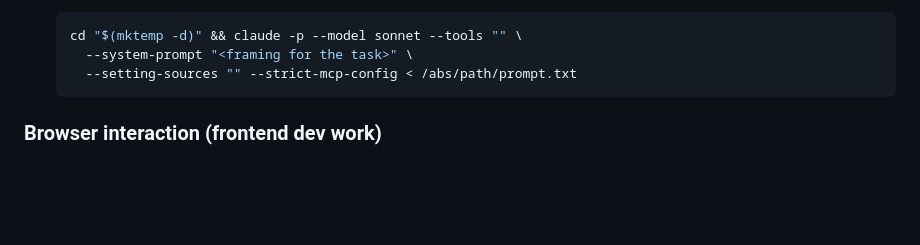
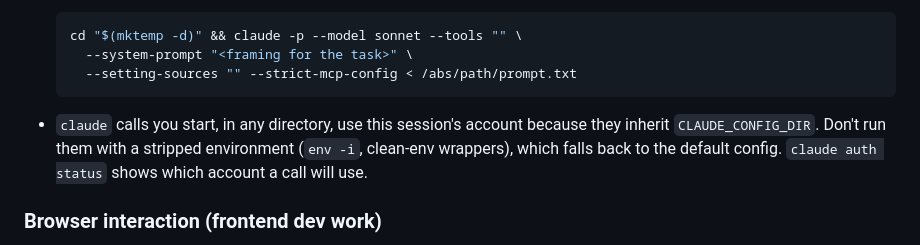
Before and after one commit to david-crespo/dotfiles, a Markdown page: claude/CLAUDE.md, the part around the change. Rendered like a GitHub page; blank space fills up the shorter version.

Commit message:
note in claude.md about config dir env for sub-calls

````diff
--- a/claude/CLAUDE.md
+++ b/claude/CLAUDE.md
@@ -84,6 +84,11 @@ Some information about the user's coding environment:
     --system-prompt "<framing for the task>" \
     --setting-sources "" --strict-mcp-config < /abs/path/prompt.txt
   ```
+
+- `claude` calls you start, in any directory, use this session's account
+  because they inherit `CLAUDE_CONFIG_DIR`. Don't run them with a stripped
+  environment (`env -i`, clean-env wrappers), which falls back to the default
+  config. `claude auth status` shows which account a call will use.
 
 ### Browser interaction (frontend dev work)
 
````
